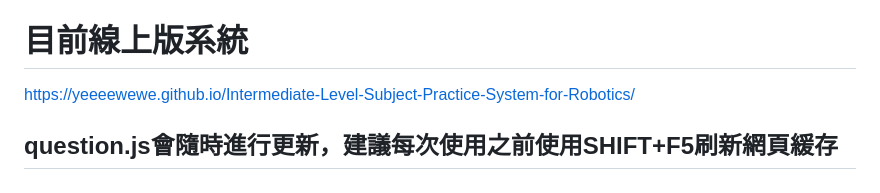
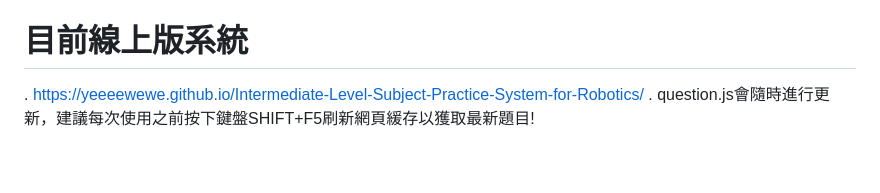
Before and after one commit to yeeeewewe/Intermediate-Level-Subject-Practice-System-for-Robotics, a Markdown page: README.md, the part around the change. Drawn GitHub-style.

```diff
--- a/README.md
+++ b/README.md
@@ -56,5 +56,5 @@ question.js由[@ho0527](https://github.com/ho0527)製作 [@Toolspeter](https://g
 祝您使用愉快，並祝考試順利！
 
 # 目前線上版系統
-https://yeeeewewe.github.io/Intermediate-Level-Subject-Practice-System-for-Robotics/
-## question.js會隨時進行更新，建議每次使用之前使用SHIFT+F5刷新網頁緩存
+. https://yeeeewewe.github.io/Intermediate-Level-Subject-Practice-System-for-Robotics/
+. question.js會隨時進行更新，建議每次使用之前按下鍵盤SHIFT+F5刷新網頁緩存以獲取最新題目!
```
